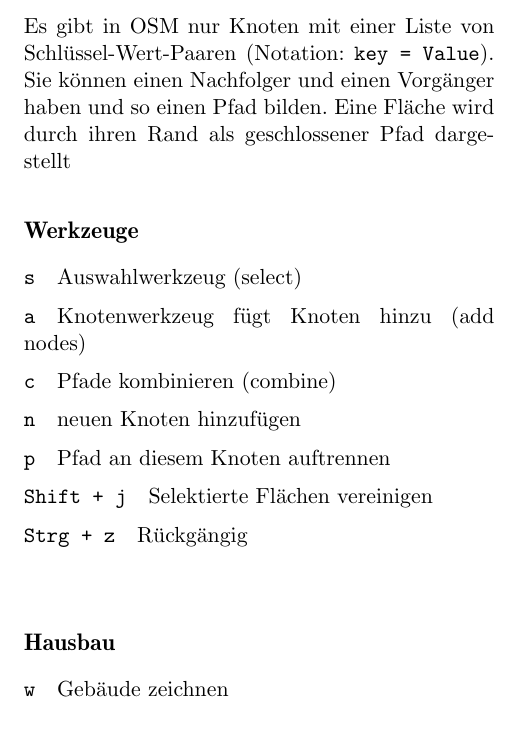
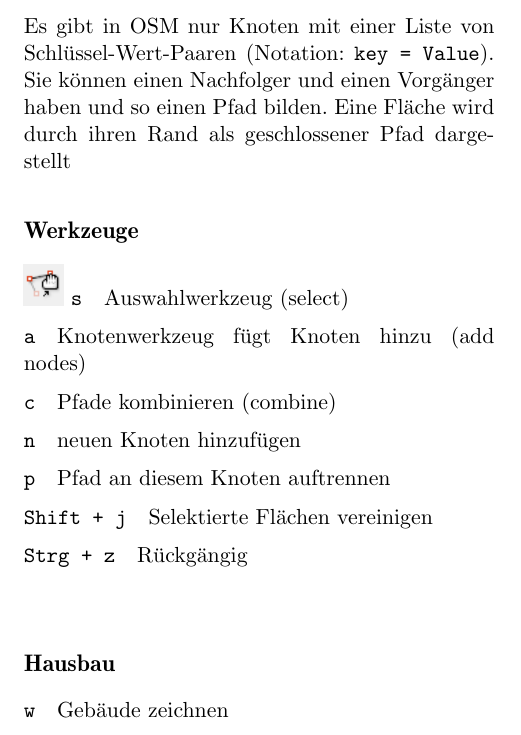
Before and after one commit to jonasstein/josmrefcard, a LaTeX document (josmref.tex): part of page 1 of 2, cut so that both start at the same text. Compiled offline with pdfLaTeX.

Commit message:
newcommand: icon

```diff
--- a/josmref.tex
+++ b/josmref.tex
@@ -13,7 +13,7 @@
 \graphicspath{{gfx/}}
 
 \newcommand{\Key}[2]{{\bf {\tt #1}}\quad {#2}\\[2mm]}
-
+\newcommand{\Icon}[1]{\includegraphics[width=7mm]{#1}}
 
 \begin{document}
 {\Huge JOSM Kurzreferenz}\\
@@ -25,7 +25,7 @@ Eine Fläche wird durch ihren Rand als geschlossener Pfad dargestellt
 
 
 \section*{Werkzeuge}
-\Key{s}{Auswahlwerkzeug (select)}
+\Icon{Objekte_auswaehlen.png} \Key{s}{Auswahlwerkzeug (select)}
 \Key{a}{Knotenwerkzeug fügt Knoten hinzu (add nodes)}
 \Key{c}{Pfade kombinieren (combine)}
 \Key{n}{neuen Knoten hinzufügen}
```
